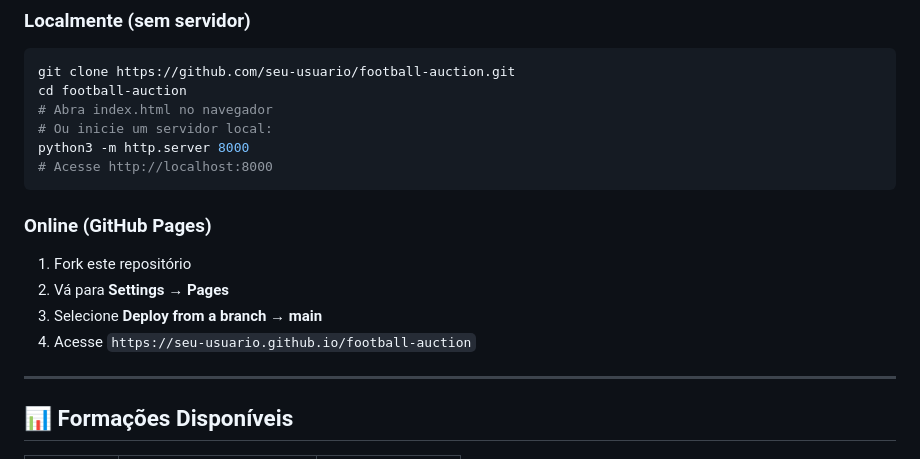
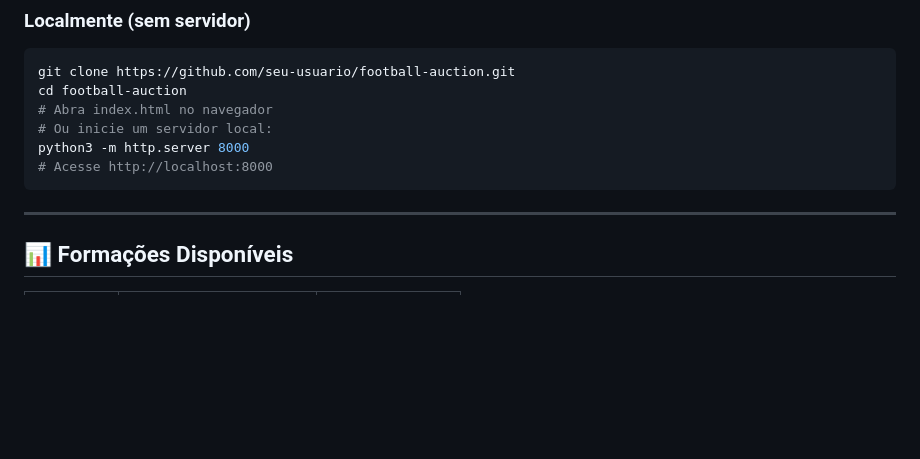
Before and after one commit to GWXbontempo/Football-Auction, a Markdown page: README.md, the part around the change. Rendered like a GitHub page; blank space fills up the shorter version.

Commit message:
Remove GitHub Pages deployment instructions
Removed instructions for deploying with GitHub Pages.

````diff
--- a/README.md
+++ b/README.md
@@ -97,13 +97,6 @@ cd football-auction
 python3 -m http.server 8000
 # Acesse http://localhost:8000
 ```
-
-### Online (GitHub Pages)
-1. Fork este repositório
-2. Vá para **Settings → Pages**
-3. Selecione **Deploy from a branch → main**
-4. Acesse `https://seu-usuario.github.io/football-auction`
-
 ---
 
 ## 📊 Formações Disponíveis
````
